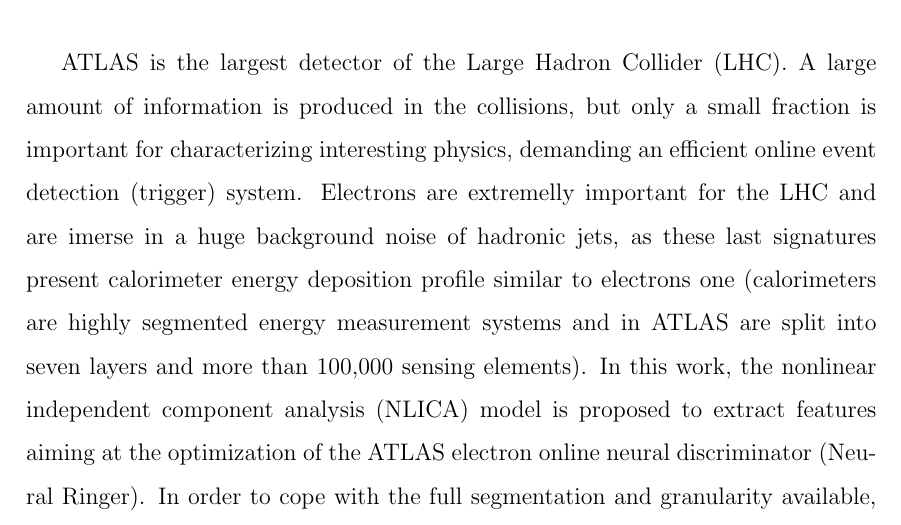
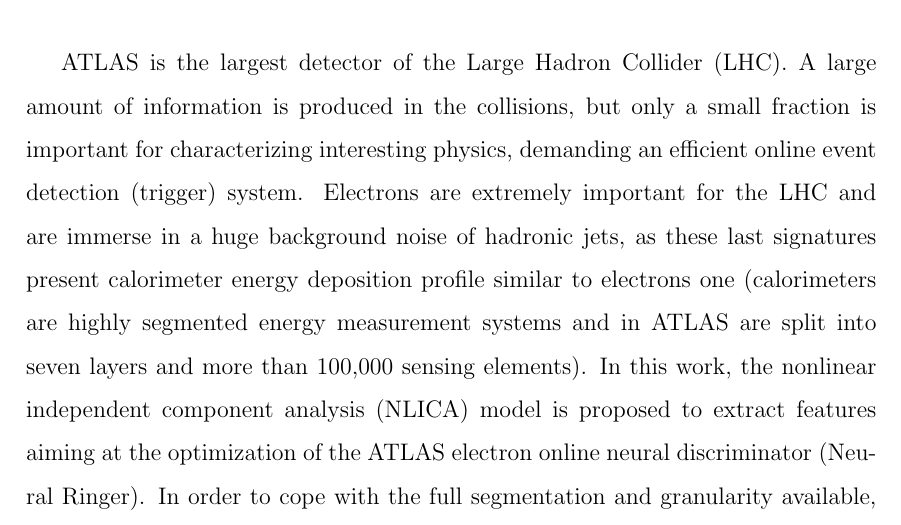
Before and after one commit to esimas/coppetex, a LaTeX thesis (tese_eduardo.tex): part of page 7 of 175, cut so that both start at the same text. Compiled offline with pdfLaTeX; the source files are stored in an older character set and shown here as Unicode.

Commit message:
ver 14-11

```diff
--- a/tese_eduardo.tex
+++ b/tese_eduardo.tex
@@ -120,8 +120,8 @@
   \begin{foreignabstract}
 ATLAS is the largest detector of the Large Hadron Collider (LHC). A large amount of information is produced
 in the collisions, but only a small fraction is important for characterizing interesting physics, demanding
-an efficient online event detection (trigger) system. Electrons are extremelly important for the LHC and
-are imerse in a huge background noise of hadronic jets, as these last signatures present calorimeter energy
+an efficient online event detection (trigger) system. Electrons are extremely important for the LHC and
+are immerse in a huge background noise of hadronic jets, as these last signatures present calorimeter energy
 deposition profile similar to electrons one (calorimeters are highly segmented energy measurement systems and in
 ATLAS are split into seven layers and more than 100,000 sensing elements). In this work, the nonlinear
 independent component analysis (NLICA) model is proposed to extract features aiming at the optimization
```
Also changed, not shown: 5 other files.
